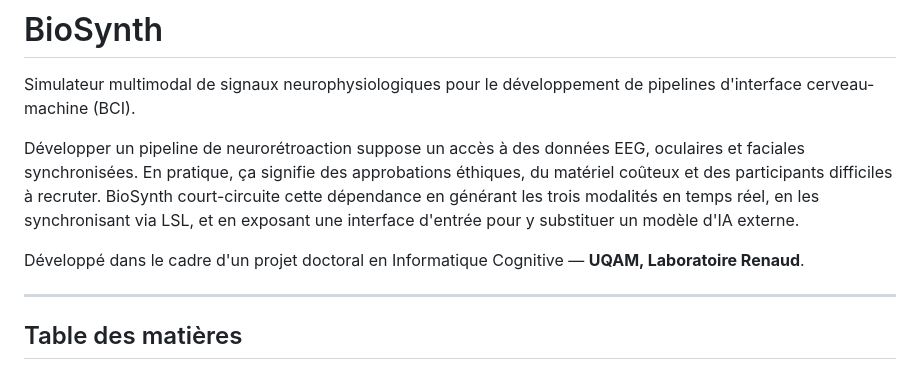
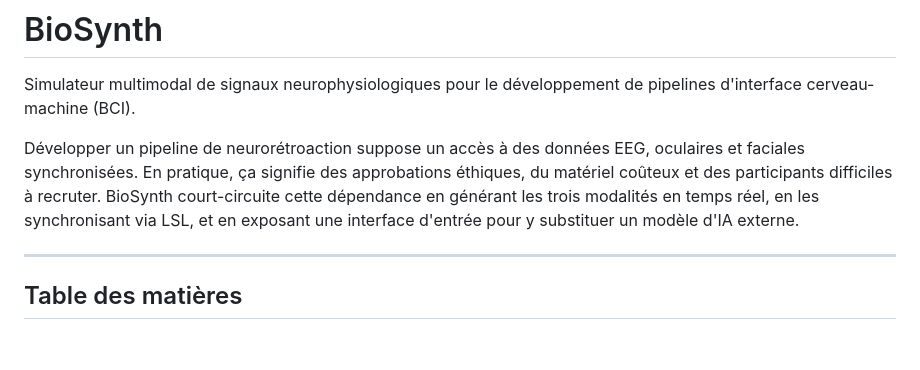
Before and after one commit to pcharb/BioSynth, a Markdown page: README.md, the part around the change. GitHub-like rendering; blank space fills up the shorter version.

```diff
--- a/README.md
+++ b/README.md
@@ -3,8 +3,6 @@
 Simulateur multimodal de signaux neurophysiologiques pour le développement de pipelines d'interface cerveau-machine (BCI).
 
 Développer un pipeline de neurorétroaction suppose un accès à des données EEG, oculaires et faciales synchronisées. En pratique, ça signifie des approbations éthiques, du matériel coûteux et des participants difficiles à recruter. BioSynth court-circuite cette dépendance en générant les trois modalités en temps réel, en les synchronisant via LSL, et en exposant une interface d'entrée pour y substituer un modèle d'IA externe.
-
-Développé dans le cadre d'un projet doctoral en Informatique Cognitive — **UQAM, Laboratoire Renaud**.
 
 ---
 
```
